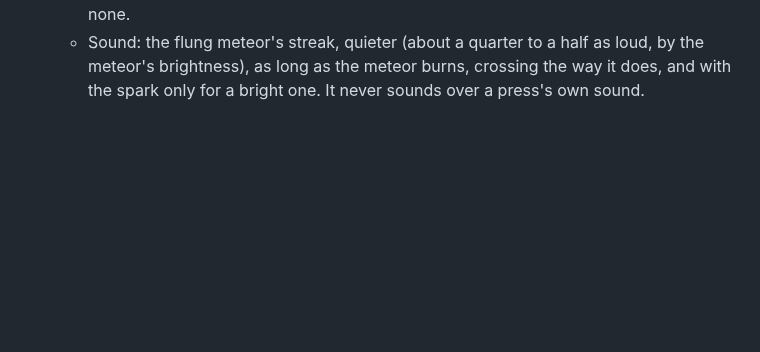
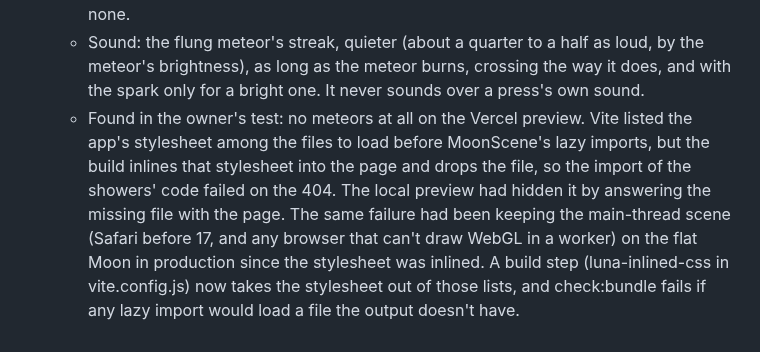
Before and after one commit to kavindu-rakn/Luna, a Markdown page: plans/PREMIUM-REDESIGN-DECISIONS.md, the part around the change. GitHub-like rendering; blank space fills up the shorter version.

Commit message:
docs: the preload fix found in the 6b test

```diff
--- a/plans/PREMIUM-REDESIGN-DECISIONS.md
+++ b/plans/PREMIUM-REDESIGN-DECISIONS.md
@@ -835,3 +835,12 @@ Settled in chat when Phase 6 began (22 Oct 2026):
   - Sound: the flung meteor's streak, quieter (about a quarter to a half as loud, by the
     meteor's brightness), as long as the meteor burns, crossing the way it does, and with
     the spark only for a bright one. It never sounds over a press's own sound.
+  - Found in the owner's test: no meteors at all on the Vercel preview. Vite listed the
+    app's stylesheet among the files to load before MoonScene's lazy imports, but the
+    build inlines that stylesheet into the page and drops the file, so the import of the
+    showers' code failed on the 404. The local preview had hidden it by answering the
+    missing file with the page. The same failure had been keeping the main-thread scene
+    (Safari before 17, and any browser that can't draw WebGL in a worker) on the flat Moon
+    in production since the stylesheet was inlined. A build step (luna-inlined-css in
+    vite.config.js) now takes the stylesheet out of those lists, and check:bundle fails if
+    any lazy import would load a file the output doesn't have.
```
